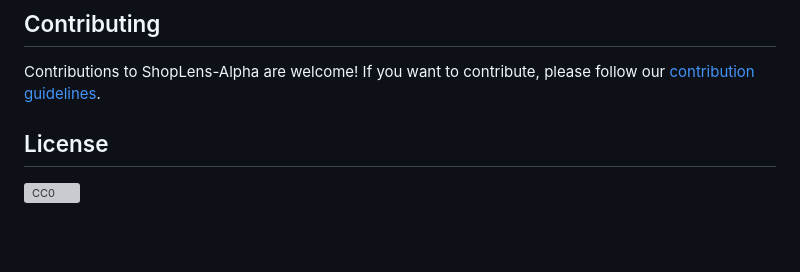
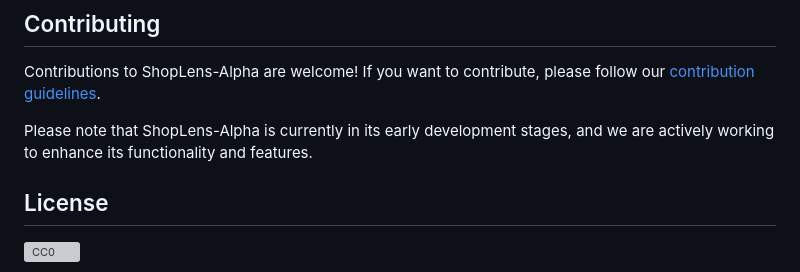
Before and after one commit to mouhamaddev/ShopLens-Alpha, a Markdown page: README.md, the part around the change. GitHub-like rendering; blank space fills up the shorter version; grey boxes are pictures that could not be loaded.

```diff
--- a/README.md
+++ b/README.md
@@ -51,6 +51,8 @@ The image labeling/tagging model converts user images into textual labels and ta
 
 Contributions to ShopLens-Alpha are welcome! If you want to contribute, please follow our [contribution guidelines](CONTRIBUTING.md).
 
+Please note that ShopLens-Alpha is currently in its early development stages, and we are actively working to enhance its functionality and features.
+
 ## License
 
 [![CC0](http://mirrors.creativecommons.org/presskit/buttons/88x31/svg/cc-zero.svg)](https://creativecommons.org/publicdomain/zero/1.0/)
```
